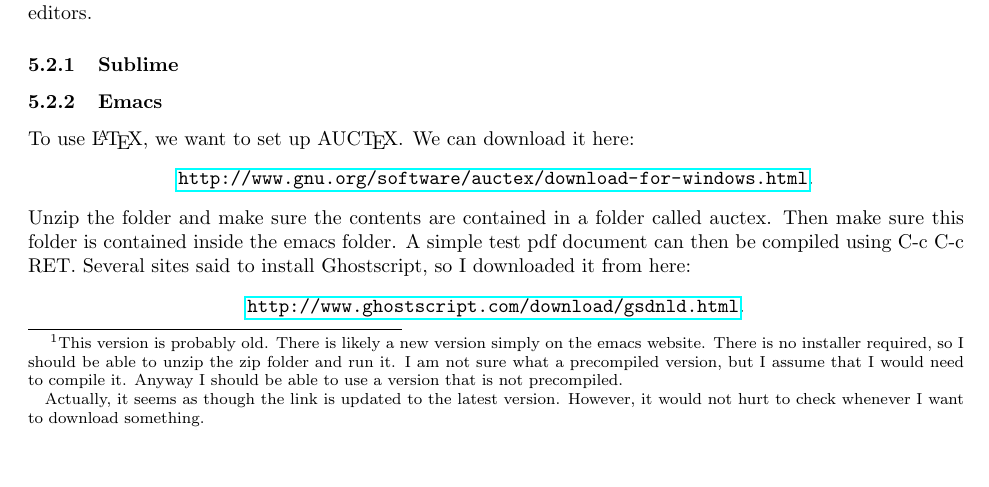
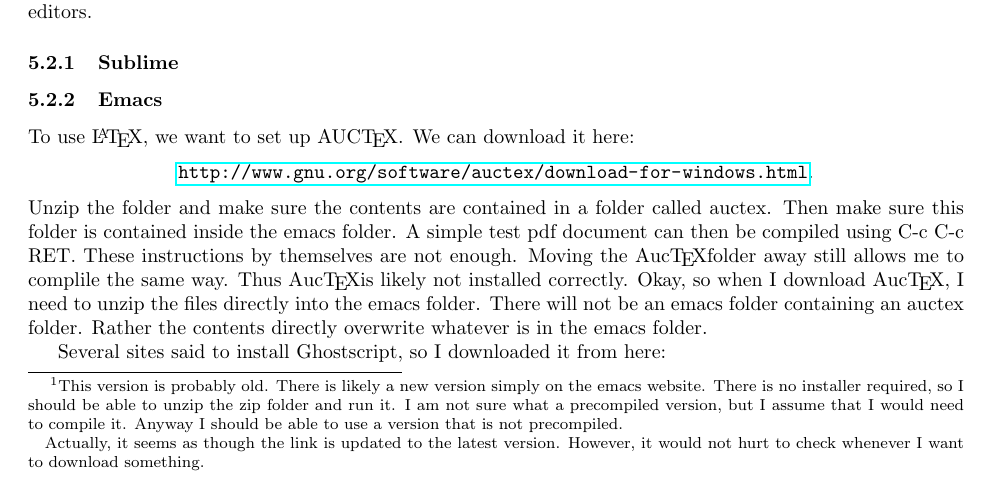
Before and after one commit to twestura/InstallInformation, a LaTeX document (NewComputerInstructions.tex): part of page 2 of 4, cut so that both start at the same text. Compiled offline with pdfLaTeX.

Commit message:
Correct AucTeX installation instructions

```diff
--- a/NewComputerInstructions.tex
+++ b/NewComputerInstructions.tex
@@ -112,6 +112,13 @@ We can download it here:
 Unzip the folder and make sure the contents are contained in a folder called auctex.
 Then make sure this folder is contained inside the emacs folder.
 A simple test pdf document can then be compiled using C-c C-c RET.
+These instructions by themselves are not enough.
+Moving the Auc\TeX folder away still allows me to complile the same way.
+Thus Auc\TeX is likely not installed correctly.
+Okay, so when I download Auc\TeX, I need to unzip the files directly into the emacs folder.
+There will not be an emacs folder containing an auctex folder.
+Rather the contents directly overwrite whatever is in the emacs folder.
+
 Several sites said to install Ghostscript, so I downloaded it from here:
 	\web{http://www.ghostscript.com/download/gsdnld.html}.
 I set up a GhostScript printer with the instructions from here:
```
Also changed, not shown: NewComputerInstructions.pdf.
